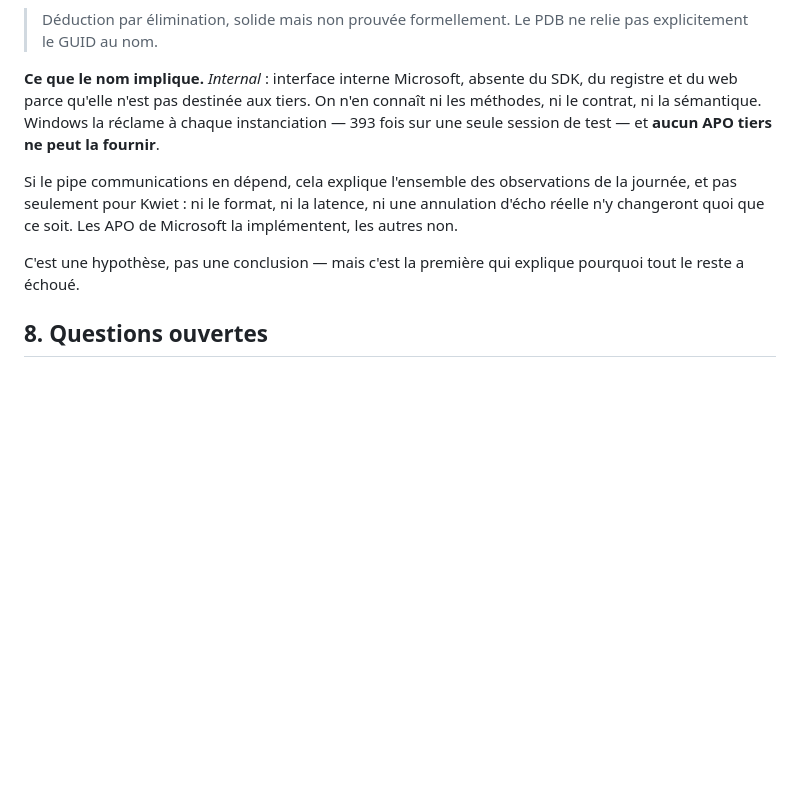
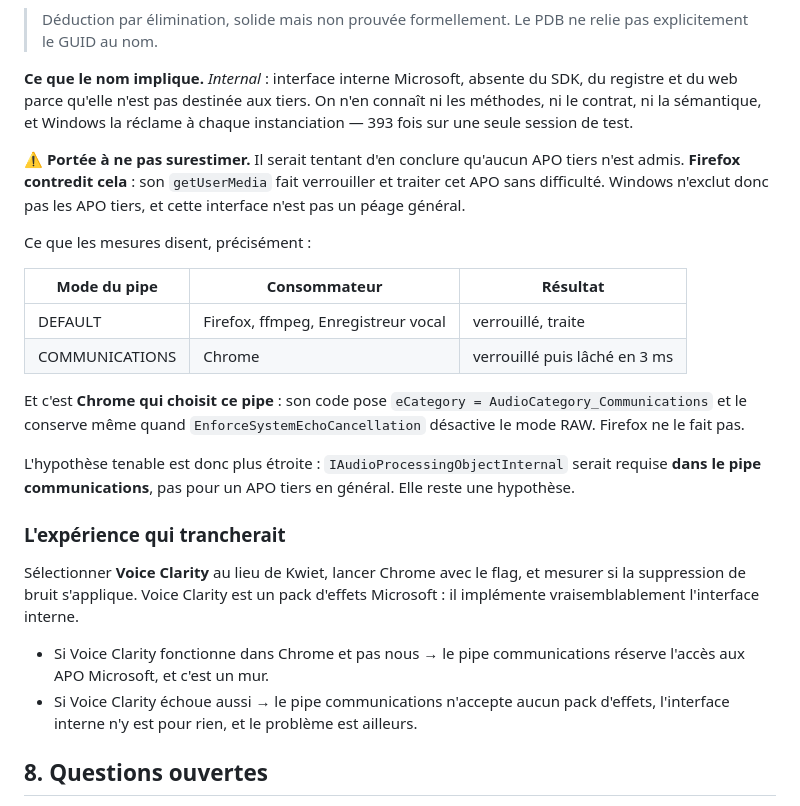
Before and after one commit to smolleyes/kwiet, a Markdown page: docs/architecture.md, the part around the change. Drawn GitHub-style; blank space fills up the shorter version.

Commit message:
Narrow the internal-interface claim: Firefox disproves the general case
Concluding that no third-party APO is admitted was too broad. Firefox's getUserMedia makes this APO lock and process without trouble, so Windows does not exclude third-party APOs and the internal interface is not a general toll.

What the measurements support is narrower: the DEFAULT pipe accepts us -- Firefox, ffmpeg, Voice Recorder -- and the COMMUNICATIONS pipe drops us after 3 ms. Chrome is what selects that pipe: its code sets eCategory to AudioCategory_Communications and keeps it even when the flag disables raw mode. Firefox does not.

Recorded the experiment that would settle it: select Voice Clarity instead, run Chrome with the flag, and measure whether its noise suppression applies.

```diff
--- a/docs/architecture.md
+++ b/docs/architecture.md
@@ -1302,17 +1302,39 @@ connu ; dans la table QI du binaire, l'inconnue siège entre
 
 **Ce que le nom implique.** *Internal* : interface interne Microsoft, absente du
 SDK, du registre et du web parce qu'elle n'est pas destinée aux tiers. On n'en
-connaît ni les méthodes, ni le contrat, ni la sémantique. Windows la réclame à
-chaque instanciation — 393 fois sur une seule session de test — et **aucun APO
-tiers ne peut la fournir**.
+connaît ni les méthodes, ni le contrat, ni la sémantique, et Windows la réclame
+à chaque instanciation — 393 fois sur une seule session de test.
 
-Si le pipe communications en dépend, cela explique l'ensemble des observations
-de la journée, et pas seulement pour Kwiet : ni le format, ni la latence, ni une
-annulation d'écho réelle n'y changeront quoi que ce soit. Les APO de Microsoft
-la implémentent, les autres non.
+⚠️ **Portée à ne pas surestimer.** Il serait tentant d'en conclure qu'aucun APO
+tiers n'est admis. **Firefox contredit cela** : son `getUserMedia` fait
+verrouiller et traiter cet APO sans difficulté. Windows n'exclut donc pas les
+APO tiers, et cette interface n'est pas un péage général.
 
-C'est une hypothèse, pas une conclusion — mais c'est la première qui explique
-pourquoi tout le reste a échoué.
+Ce que les mesures disent, précisément :
+
+| Mode du pipe | Consommateur | Résultat |
+|---|---|---|
+| DEFAULT | Firefox, ffmpeg, Enregistreur vocal | verrouillé, traite |
+| COMMUNICATIONS | Chrome | verrouillé puis lâché en 3 ms |
+
+Et c'est **Chrome qui choisit ce pipe** : son code pose
+`eCategory = AudioCategory_Communications` et le conserve même quand
+`EnforceSystemEchoCancellation` désactive le mode RAW. Firefox ne le fait pas.
+
+L'hypothèse tenable est donc plus étroite : `IAudioProcessingObjectInternal`
+serait requise **dans le pipe communications**, pas pour un APO tiers en
+général. Elle reste une hypothèse.
+
+### L'expérience qui trancherait
+
+Sélectionner **Voice Clarity** au lieu de Kwiet, lancer Chrome avec le flag, et
+mesurer si la suppression de bruit s'applique. Voice Clarity est un pack
+d'effets Microsoft : il implémente vraisemblablement l'interface interne.
+
+- Si Voice Clarity fonctionne dans Chrome et pas nous → le pipe communications
+  réserve l'accès aux APO Microsoft, et c'est un mur.
+- Si Voice Clarity échoue aussi → le pipe communications n'accepte aucun pack
+  d'effets, l'interface interne n'y est pour rien, et le problème est ailleurs.
 
 ## 8. Questions ouvertes
 
```
